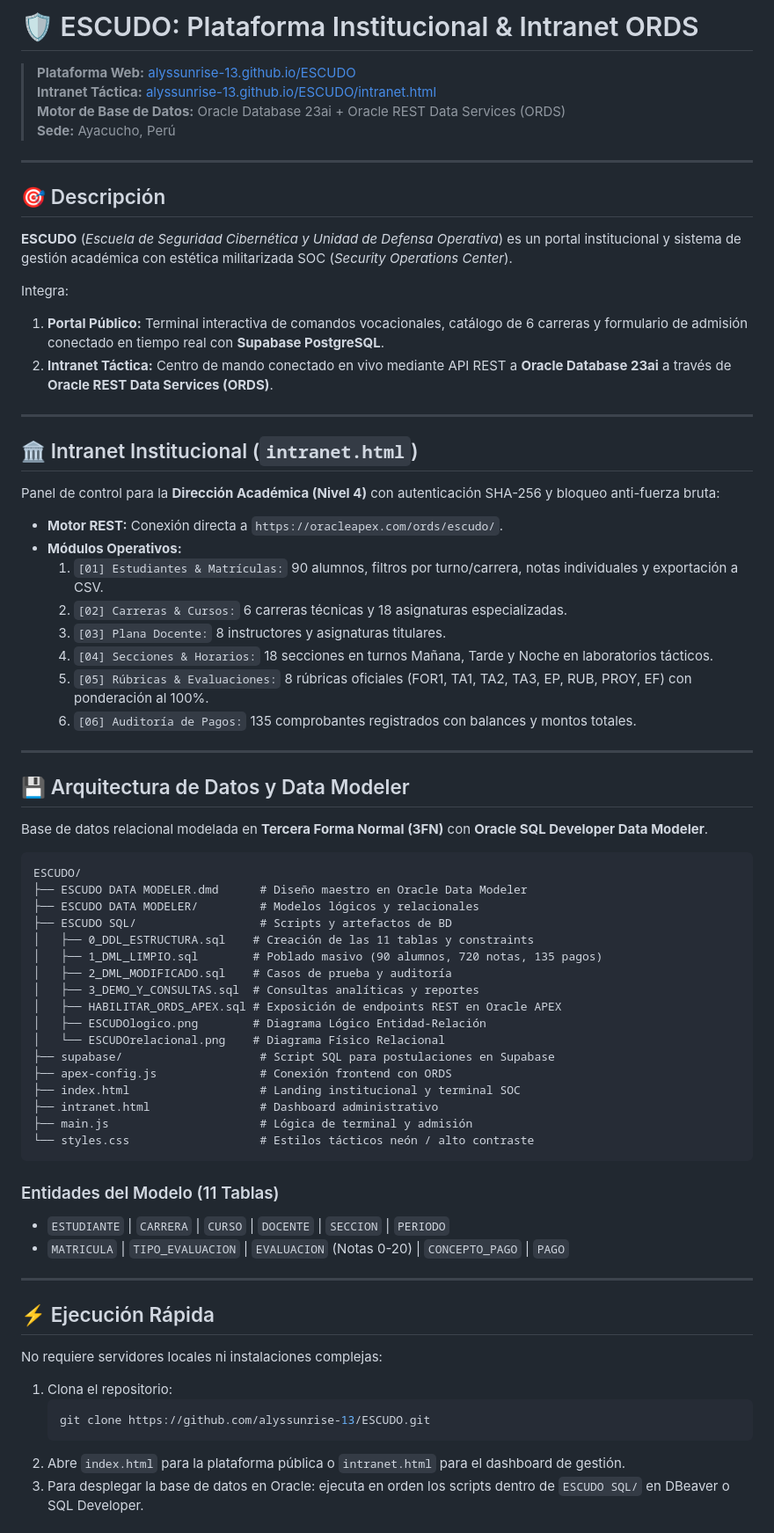
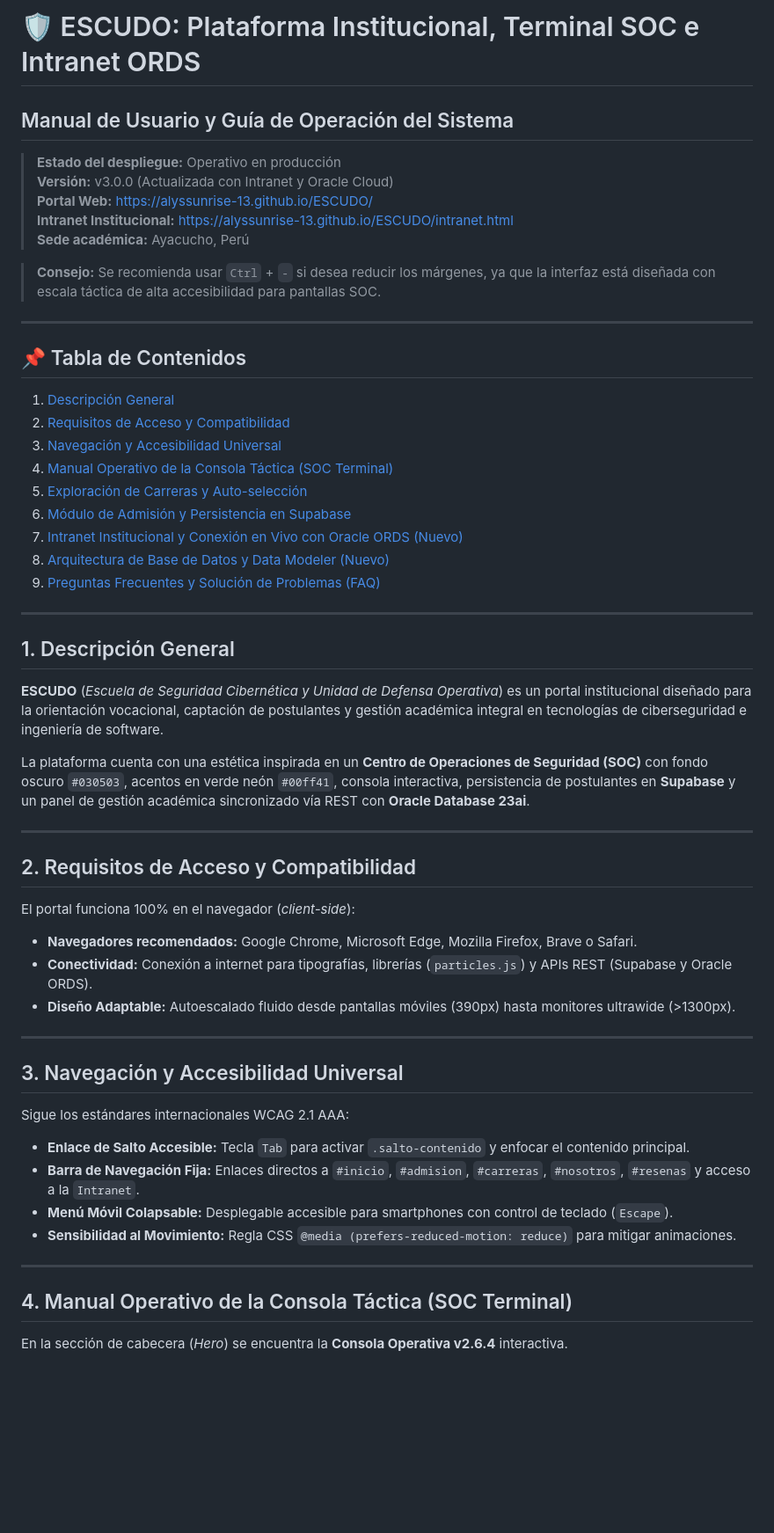
Before and after one commit to alyssunrise-13/ESCUDO, a Markdown page: README.md, the part around one of its changes. Shown at 88% size. Drawn GitHub-style; blank space fills up the shorter version.

Commit message:
docs: Actualizar README con la estructura original + nuevos módulos de Intranet y Oracle

````diff
--- a/README.md
+++ b/README.md
@@ -1,71 +1,57 @@
-# 🛡️ ESCUDO: Plataforma Institucional & Intranet ORDS
+# 🛡️ ESCUDO: Plataforma Institucional, Terminal SOC e Intranet ORDS
+## Manual de Usuario y Guía de Operación del Sistema
 
-> **Plataforma Web:** [alyssunrise-13.github.io/ESCUDO](https://alyssunrise-13.github.io/ESCUDO/)
-> **Intranet Táctica:** [alyssunrise-13.github.io/ESCUDO/intranet.html](https://alyssunrise-13.github.io/ESCUDO/intranet.html)
-> **Motor de Base de Datos:** Oracle Database 23ai + Oracle REST Data Services (ORDS)
-> **Sede:** Ayacucho, Perú
+> **Estado del despliegue:** Operativo en producción
+> **Versión:** v3.0.0 (Actualizada con Intranet y Oracle Cloud)
+> **Portal Web:** [https://alyssunrise-13.github.io/ESCUDO/](https://alyssunrise-13.github.io/ESCUDO/)
+> **Intranet Institucional:** [https://alyssunrise-13.github.io/ESCUDO/intranet.html](https://alyssunrise-13.github.io/ESCUDO/intranet.html)
+> **Sede académica:** Ayacucho, Perú
+
+> **Consejo:** Se recomienda usar `Ctrl` + `-` si desea reducir los márgenes, ya que la interfaz está diseñada con escala táctica de alta accesibilidad para pantallas SOC.
 
 ---
 
-## 🎯 Descripción
-**ESCUDO** (*Escuela de Seguridad Cibernética y Unidad de Defensa Operativa*) es un portal institucional y sistema de gestión académica con estética militarizada SOC (*Security Operations Center*).
-
-Integra:
-1. **Portal Público:** Terminal interactiva de comandos vocacionales, catálogo de 6 carreras y formulario de admisión conectado en tiempo real con **Supabase PostgreSQL**.
-2. **Intranet Táctica:** Centro de mando conectado en vivo mediante API REST a **Oracle Database 23ai** a través de **Oracle REST Data Services (ORDS)**.
+## 📌 Tabla de Contenidos
+1. [Descripción General](#1-descripción-general)
+2. [Requisitos de Acceso y Compatibilidad](#2-requisitos-de-acceso-y-compatibilidad)
+3. [Navegación y Accesibilidad Universal](#3-navegación-y-accesibilidad-universal)
+4. [Manual Operativo de la Consola Táctica (SOC Terminal)](#4-manual-operativo-de-la-consola-táctica-soc-terminal)
+5. [Exploración de Carreras y Auto-selección](#5-exploración-de-carreras-y-auto-selección)
+6. [Módulo de Admisión y Persistencia en Supabase](#6-módulo-de-admisión-y-persistencia-en-supabase)
+7. [Intranet Institucional y Conexión en Vivo con Oracle ORDS (Nuevo)](#7-intranet-institucional-y-conexión-en-vivo-con-oracle-ords-nuevo)
+8. [Arquitectura de Base de Datos y Data Modeler (Nuevo)](#8-arquitectura-de-base-de-datos-y-data-modeler-nuevo)
+9. [Preguntas Frecuentes y Solución de Problemas (FAQ)](#9-preguntas-frecuentes-y-solución-de-problemas-faq)
 
 ---
 
-## 🏛️ Intranet Institucional (`intranet.html`)
+## 1. Descripción General
 
-Panel de control para la **Dirección Académica (Nivel 4)** con autenticación SHA-256 y bloqueo anti-fuerza bruta:
+**ESCUDO** (*Escuela de Seguridad Cibernética y Unidad de Defensa Operativa*) es un portal institucional diseñado para la orientación vocacional, captación de postulantes y gestión académica integral en tecnologías de ciberseguridad e ingeniería de software.
 
-* **Motor REST:** Conexión directa a `https://oracleapex.com/ords/escudo/`.
-* **Módulos Operativos:**
-  1. `[01] Estudiantes & Matrículas:` 90 alumnos, filtros por turno/carrera, notas individuales y exportación a CSV.
-  2. `[02] Carreras & Cursos:` 6 carreras técnicas y 18 asignaturas especializadas.
-  3. `[03] Plana Docente:` 8 instructores y asignaturas titulares.
-  4. `[04] Secciones & Horarios:` 18 secciones en turnos Mañana, Tarde y Noche en laboratorios tácticos.
-  5. `[05] Rúbricas & Evaluaciones:` 8 rúbricas oficiales (FOR1, TA1, TA2, TA3, EP, RUB, PROY, EF) con ponderación al 100%.
-  6. `[06] Auditoría de Pagos:` 135 comprobantes registrados con balances y montos totales.
+La plataforma cuenta con una estética inspirada en un **Centro de Operaciones de Seguridad (SOC)** con fondo oscuro `#030503`, acentos en verde neón `#00ff41`, consola interactiva, persistencia de postulantes en **Supabase** y un panel de gestión académica sincronizado vía REST con **Oracle Database 23ai**.
 
 ---
 
-## 💾 Arquitectura de Datos y Data Modeler
+## 2. Requisitos de Acceso y Compatibilidad
 
-Base de datos relacional modelada en **Tercera Forma Normal (3FN)** con **Oracle SQL Developer Data Modeler**.
-
-```text
-ESCUDO/
-├── ESCUDO DATA MODELER.dmd      # Diseño maestro en Oracle Data Modeler
-├── ESCUDO DATA MODELER/         # Modelos lógicos y relacionales
-├── ESCUDO SQL/                  # Scripts y artefactos de BD
-│   ├── 0_DDL_ESTRUCTURA.sql    # Creación de las 11 tablas y constraints
-│   ├── 1_DML_LIMPIO.sql        # Poblado masivo (90 alumnos, 720 notas, 135 pagos)
-│   ├── 2_DML_MODIFICADO.sql    # Casos de prueba y auditoría
-│   ├── 3_DEMO_Y_CONSULTAS.sql  # Consultas analíticas y reportes
-│   ├── HABILITAR_ORDS_APEX.sql # Exposición de endpoints REST en Oracle APEX
-│   ├── ESCUDOlogico.png        # Diagrama Lógico Entidad-Relación
-│   └── ESCUDOrelacional.png    # Diagrama Físico Relacional
-├── supabase/                    # Script SQL para postulaciones en Supabase
-├── apex-config.js               # Conexión frontend con ORDS
-├── index.html                   # Landing institucional y terminal SOC
-├── intranet.html                # Dashboard administrativo
-├── main.js                      # Lógica de terminal y admisión
-└── styles.css                   # Estilos tácticos neón / alto contraste
-```
-
-### Entidades del Modelo (11 Tablas)
-* `ESTUDIANTE` | `CARRERA` | `CURSO` | `DOCENTE` | `SECCION` | `PERIODO`
-* `MATRICULA` | `TIPO_EVALUACION` | `EVALUACION` (Notas 0-20) | `CONCEPTO_PAGO` | `PAGO`
+El portal funciona 100% en el navegador (*client-side*):
+* **Navegadores recomendados:** Google Chrome, Microsoft Edge, Mozilla Firefox, Brave o Safari.
+* **Conectividad:** Conexión a internet para tipografías, librerías (`particles.js`) y APIs REST (Supabase y Oracle ORDS).
+* **Diseño Adaptable:** Autoescalado fluido desde pantallas móviles (390px) hasta monitores ultrawide (>1300px).
 
 ---
 
-## ⚡ Ejecución Rápida
-No requiere servidores locales ni instalaciones complejas:
-1. Clona el repositorio:
-   ```bash
-   git clone https://github.com/alyssunrise-13/ESCUDO.git
-   ```
-2. Abre `index.html` para la plataforma pública o `intranet.html` para el dashboard de gestión.
-3. Para desplegar la base de datos en Oracle: ejecuta en orden los scripts dentro de `ESCUDO SQL/` en DBeaver o SQL Developer.
+## 3. Navegación y Accesibilidad Universal
+
+Sigue los estándares internacionales WCAG 2.1 AAA:
+* **Enlace de Salto Accesible:** Tecla `Tab` para activar `.salto-contenido` y enfocar el contenido principal.
+* **Barra de Navegación Fija:** Enlaces directos a `#inicio`, `#admision`, `#carreras`, `#nosotros`, `#resenas` y acceso a la `Intranet`.
+* **Menú Móvil Colapsable:** Desplegable accesible para smartphones con control de teclado (`Escape`).
+* **Sensibilidad al Movimiento:** Regla CSS `@media (prefers-reduced-motion: reduce)` para mitigar animaciones.
+
+---
+
+## 4. Manual Operativo de la Consola Táctica (SOC Terminal)
+
+En la sección de cabecera (*Hero*) se encuentra la **Consola Operativa v2.6.4** interactiva.
+
````
Also changed, not shown: other parts of README.md (+99 -0 lines).
